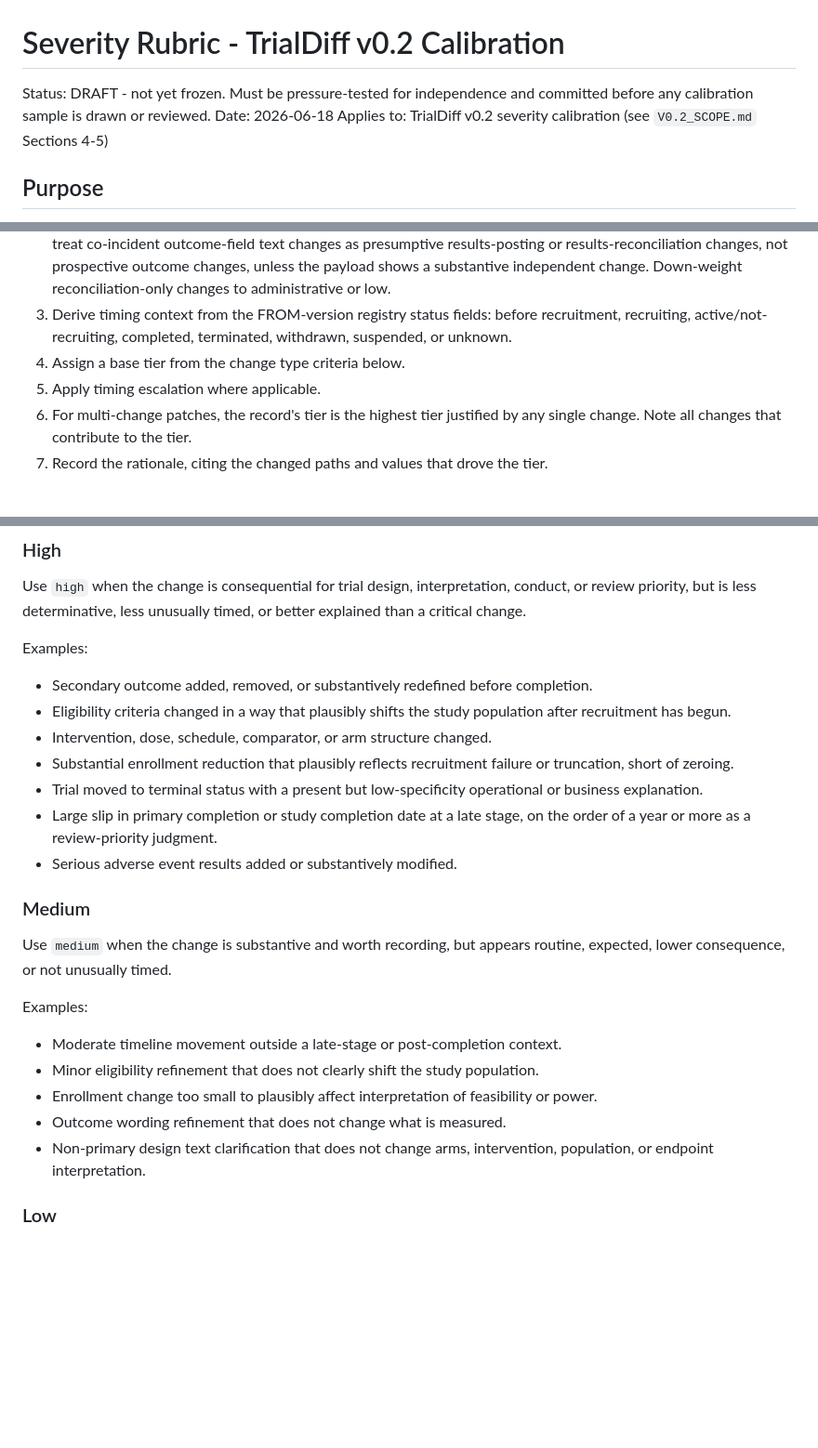
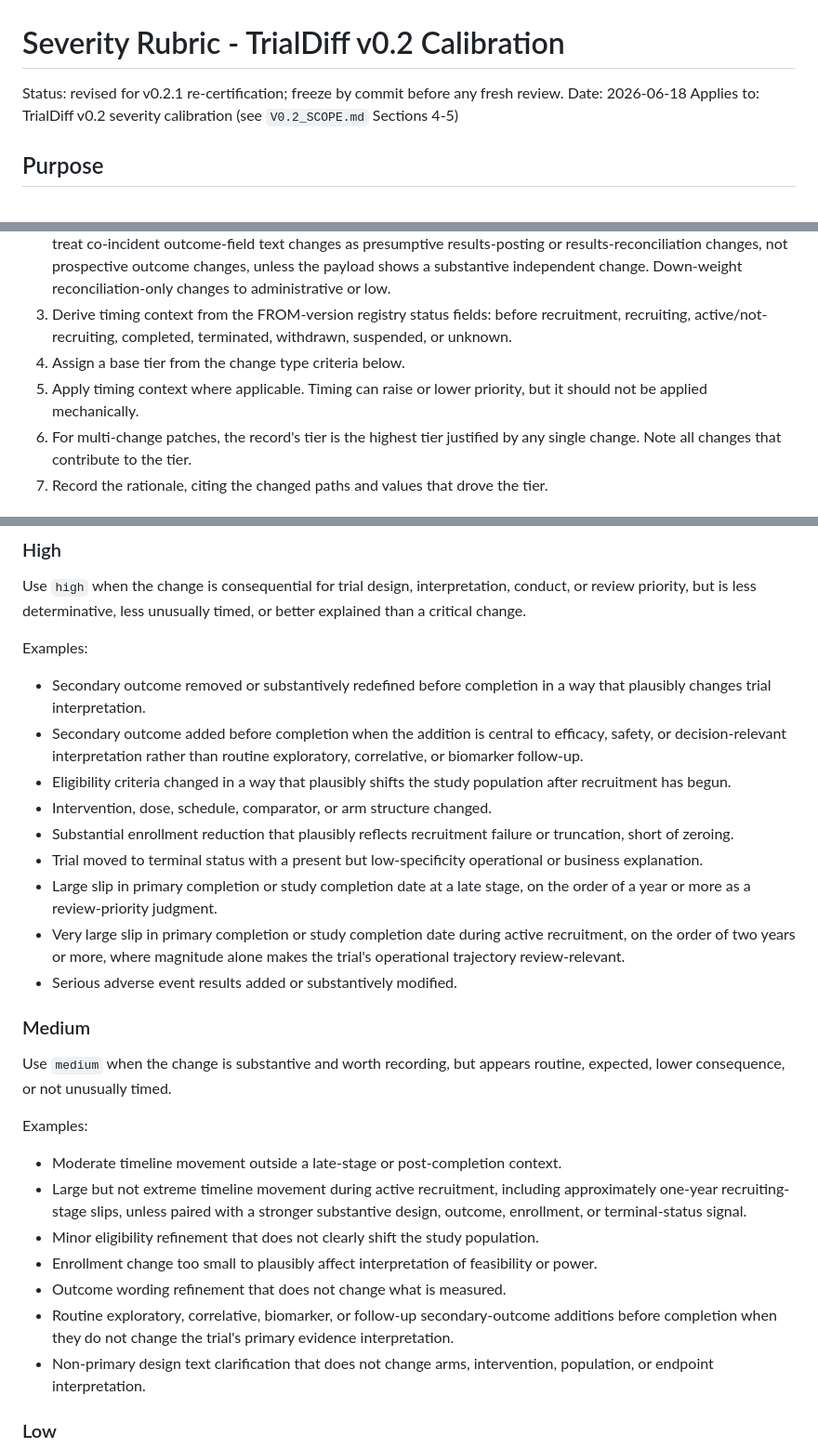
Before and after one commit to AMBRA7592/trialdiff, a Markdown page: SEVERITY_RUBRIC_v0.2.md, 3 parts joined by grey strips. Shown at 93% size. Drawn GitHub-style; blank space fills up the shorter version.

```diff
--- a/SEVERITY_RUBRIC_v0.2.md
+++ b/SEVERITY_RUBRIC_v0.2.md
@@ -1,6 +1,6 @@
 # Severity Rubric - TrialDiff v0.2 Calibration
 
-Status: DRAFT - not yet frozen. Must be pressure-tested for independence and committed before any calibration sample is drawn or reviewed.
+Status: revised for v0.2.1 re-certification; freeze by commit before any fresh review.
 Date: 2026-06-18
 Applies to: TrialDiff v0.2 severity calibration (see `V0.2_SCOPE.md` Sections 4-5)
 
@@ -54,7 +54,7 @@ Apply in order:
 2. Check for results-reconciliation co-incidence. If the patch also sets `/hasResults` true or adds `/resultsSection`, treat co-incident outcome-field text changes as presumptive results-posting or results-reconciliation changes, not prospective outcome changes, unless the payload shows a substantive independent change. Down-weight reconciliation-only changes to administrative or low.
 3. Derive timing context from the FROM-version registry status fields: before recruitment, recruiting, active/not-recruiting, completed, terminated, withdrawn, suspended, or unknown.
 4. Assign a base tier from the change type criteria below.
-5. Apply timing escalation where applicable.
+5. Apply timing context where applicable. Timing can raise or lower priority, but it should not be applied mechanically.
 6. For multi-change patches, the record's tier is the highest tier justified by any single change. Note all changes that contribute to the tier.
 7. Record the rationale, citing the changed paths and values that drove the tier.
 
@@ -81,12 +81,14 @@ Use `high` when the change is consequential for trial design, interpretation, co
 
 Examples:
 
-- Secondary outcome added, removed, or substantively redefined before completion.
+- Secondary outcome removed or substantively redefined before completion in a way that plausibly changes trial interpretation.
+- Secondary outcome added before completion when the addition is central to efficacy, safety, or decision-relevant interpretation rather than routine exploratory, correlative, or biomarker follow-up.
 - Eligibility criteria changed in a way that plausibly shifts the study population after recruitment has begun.
 - Intervention, dose, schedule, comparator, or arm structure changed.
 - Substantial enrollment reduction that plausibly reflects recruitment failure or truncation, short of zeroing.
 - Trial moved to terminal status with a present but low-specificity operational or business explanation.
 - Large slip in primary completion or study completion date at a late stage, on the order of a year or more as a review-priority judgment.
+- Very large slip in primary completion or study completion date during active recruitment, on the order of two years or more, where magnitude alone makes the trial's operational trajectory review-relevant.
 - Serious adverse event results added or substantively modified.
 
 ### Medium
@@ -96,9 +98,11 @@ Use `medium` when the change is substantive and worth recording, but appears rou
 Examples:
 
 - Moderate timeline movement outside a late-stage or post-completion context.
+- Large but not extreme timeline movement during active recruitment, including approximately one-year recruiting-stage slips, unless paired with a stronger substantive design, outcome, enrollment, or terminal-status signal.
 - Minor eligibility refinement that does not clearly shift the study population.
 - Enrollment change too small to plausibly affect interpretation of feasibility or power.
 - Outcome wording refinement that does not change what is measured.
+- Routine exploratory, correlative, biomarker, or follow-up secondary-outcome additions before completion when they do not change the trial's primary evidence interpretation.
 - Non-primary design text clarification that does not change arms, intervention, population, or endpoint interpretation.
 
 ### Low
```
Also changed, not shown: other parts of SEVERITY_RUBRIC_v0.2.md (+21 -5 lines), V0.2.1_RUBRIC_REVISION_NOTE.md (added, +54 -0 lines).
